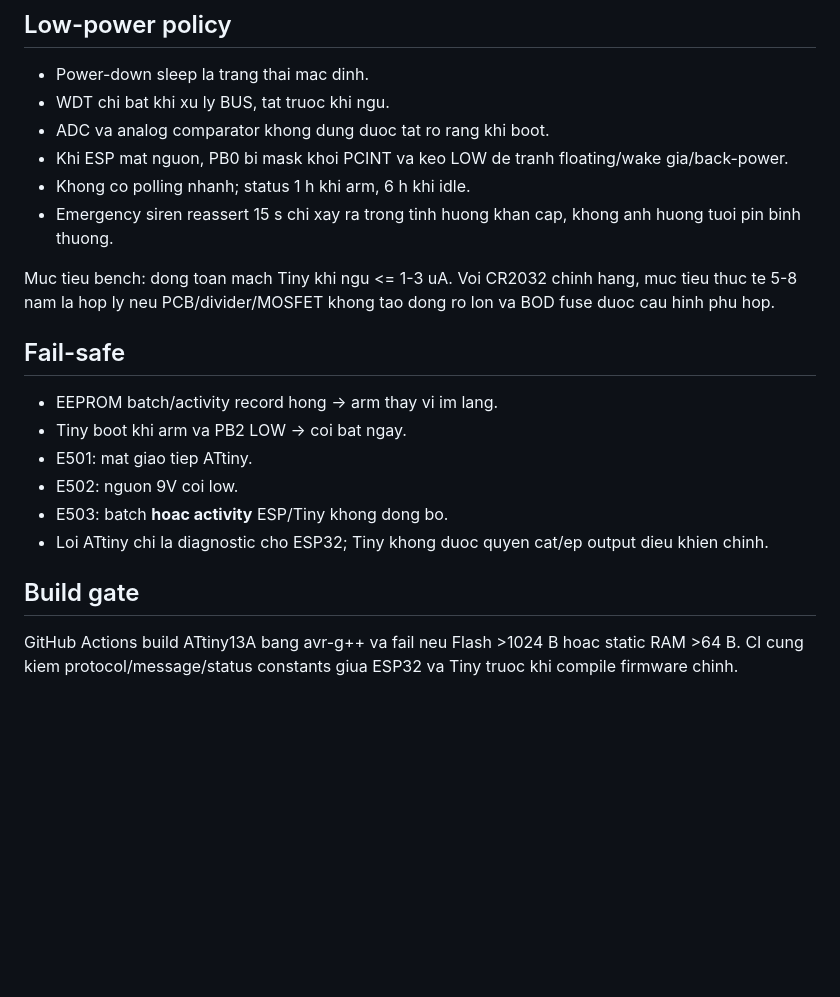
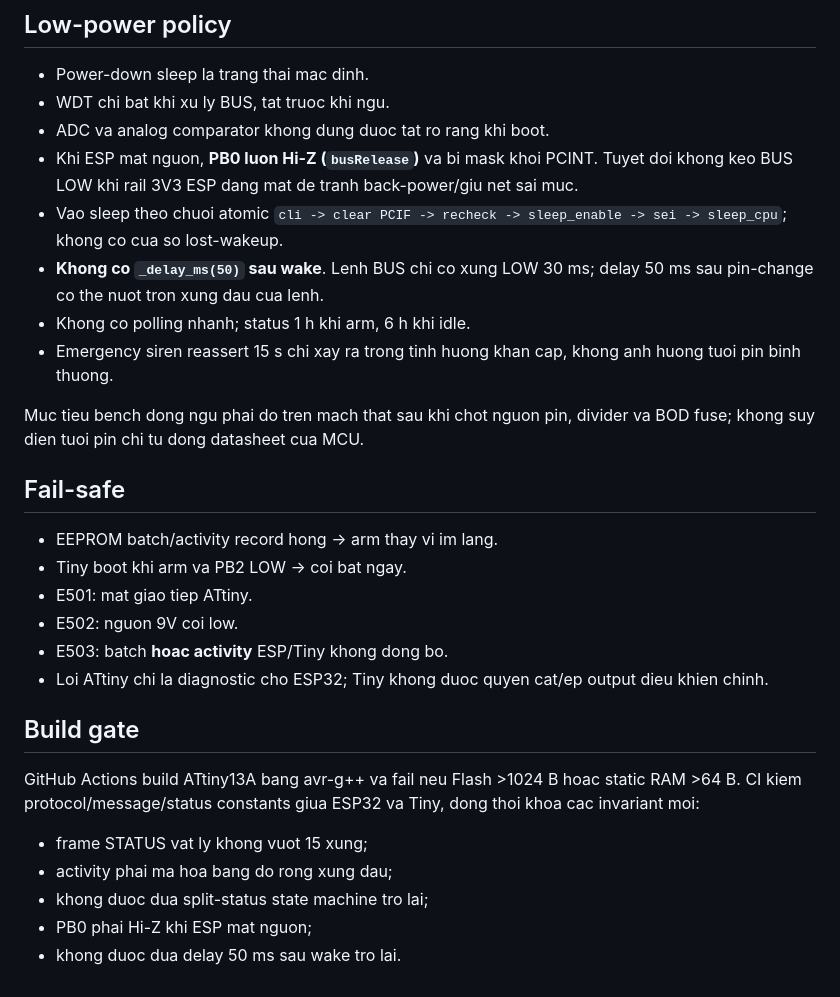
Before and after one commit to Kqviet1810/May_ap_trung_V2.1.1, a Markdown page: doc/attiny_power_alarm.md, the part around one of its changes. GitHub-like rendering; blank space fills up the shorter version.

```diff
--- a/doc/attiny_power_alarm.md
+++ b/doc/attiny_power_alarm.md
@@ -82,12 +99,13 @@ Trong `ATTINY13A_POWER_ALARM.ino` co 4 placeholder (mV, do tai nguon truoc divid
 - Power-down sleep la trang thai mac dinh.
 - WDT chi bat khi xu ly BUS, tat truoc khi ngu.
 - ADC va analog comparator khong dung duoc tat ro rang khi boot.
-- Khi ESP mat nguon, PB0 bi mask khoi PCINT va keo LOW de tranh floating/wake gia/back-power.
+- Khi ESP mat nguon, **PB0 luon Hi-Z (`busRelease`)** va bi mask khoi PCINT. Tuyet doi khong keo BUS LOW khi rail 3V3 ESP dang mat de tranh back-power/giu net sai muc.
+- Vao sleep theo chuoi atomic `cli -> clear PCIF -> recheck -> sleep_enable -> sei -> sleep_cpu`; khong co cua so lost-wakeup.
+- **Khong co `_delay_ms(50)` sau wake**. Lenh BUS chi co xung LOW 30 ms; delay 50 ms sau pin-change co the nuot tron xung dau cua lenh.
 - Khong co polling nhanh; status 1 h khi arm, 6 h khi idle.
 - Emergency siren reassert 15 s chi xay ra trong tinh huong khan cap, khong anh huong tuoi pin binh thuong.
 
-Muc tieu bench: dong toan mach Tiny khi ngu <= 1-3 uA. Voi CR2032 chinh hang, muc tieu thuc te
-5-8 nam la hop ly neu PCB/divider/MOSFET khong tao dong ro lon va BOD fuse duoc cau hinh phu hop.
+Muc tieu bench dong ngu phai do tren mach that sau khi chot nguon pin, divider va BOD fuse; khong suy dien tuoi pin chi tu dong datasheet cua MCU.
 
 ## Fail-safe
 - EEPROM batch/activity record hong -> arm thay vi im lang.
@@ -99,4 +117,9 @@ Muc tieu bench: dong toan mach Tiny khi ngu <= 1-3 uA. Voi CR2032 chinh hang, mu
 
 ## Build gate
 GitHub Actions build ATtiny13A bang avr-g++ va fail neu Flash >1024 B hoac static RAM >64 B.
-CI cung kiem protocol/message/status constants giua ESP32 va Tiny truoc khi compile firmware chinh.
+CI kiem protocol/message/status constants giua ESP32 va Tiny, dong thoi khoa cac invariant moi:
+- frame STATUS vat ly khong vuot 15 xung;
+- activity phai ma hoa bang do rong xung dau;
+- khong duoc dua split-status state machine tro lai;
+- PB0 phai Hi-Z khi ESP mat nguon;
+- khong duoc dua delay 50 ms sau wake tro lai.
```
Also changed, not shown: other parts of doc/attiny_power_alarm.md (+20 -3 lines).
